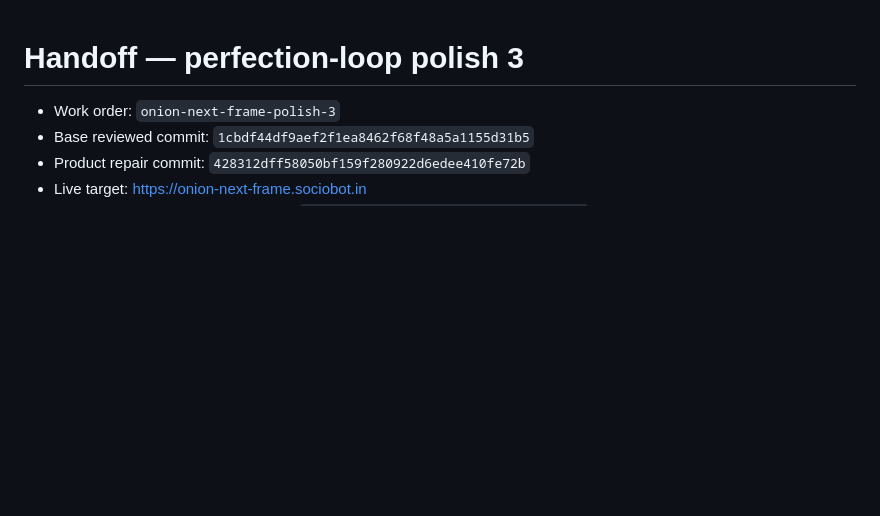
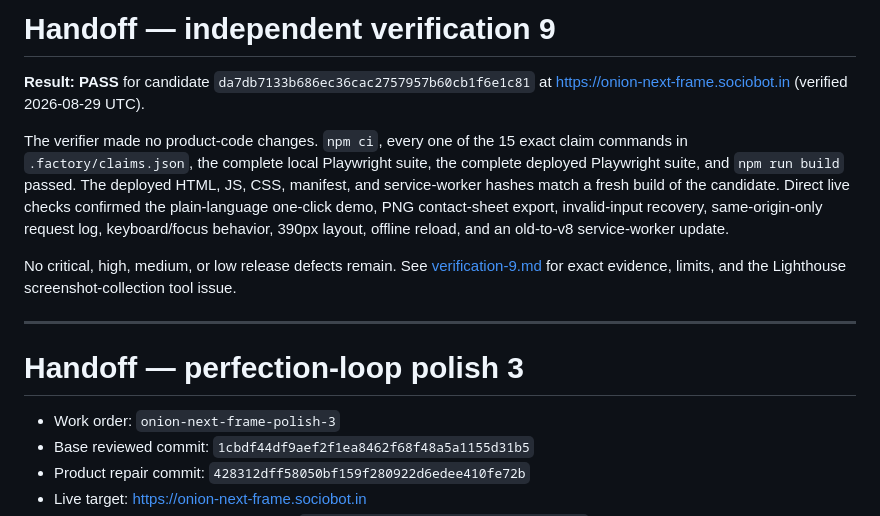
Before and after one commit to B-Divyesh/sf-onion-next-frame, a Markdown page: .factory/handoff.md, the part around the change. Rendered like a GitHub page; blank space fills up the shorter version.

Commit message:
docs: record verification 9 pass

```diff
--- a/.factory/handoff.md
+++ b/.factory/handoff.md
@@ -1,3 +1,13 @@
+# Handoff — independent verification 9
+
+**Result: PASS** for candidate `da7db7133b686ec36cac2757957b60cb1f6e1c81` at <https://onion-next-frame.sociobot.in> (verified 2026-08-29 UTC).
+
+The verifier made no product-code changes. `npm ci`, every one of the 15 exact claim commands in `.factory/claims.json`, the complete local Playwright suite, the complete deployed Playwright suite, and `npm run build` passed. The deployed HTML, JS, CSS, manifest, and service-worker hashes match a fresh build of the candidate. Direct live checks confirmed the plain-language one-click demo, PNG contact-sheet export, invalid-input recovery, same-origin-only request log, keyboard/focus behavior, 390px layout, offline reload, and an old-to-v8 service-worker update.
+
+No critical, high, medium, or low release defects remain. See [verification-9.md](verification-9.md) for exact evidence, limits, and the Lighthouse screenshot-collection tool issue.
+
+---
+
 # Handoff — perfection-loop polish 3
 
 - Work order: `onion-next-frame-polish-3`
```
Also changed, not shown: .factory/verification-9.md (added, +65 -0 lines).
